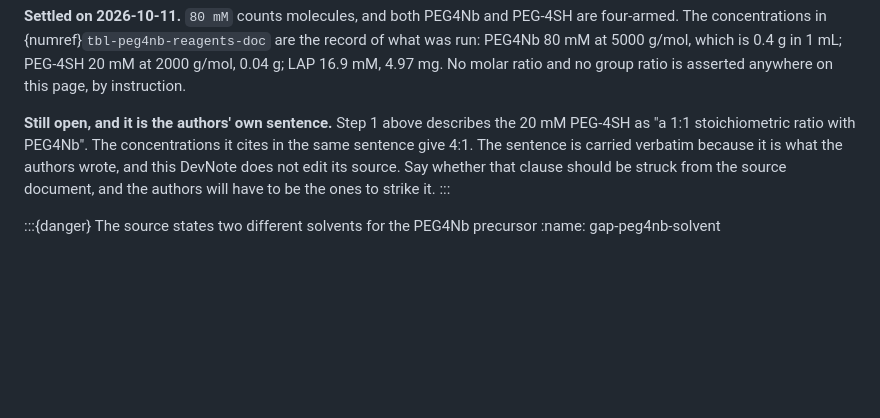
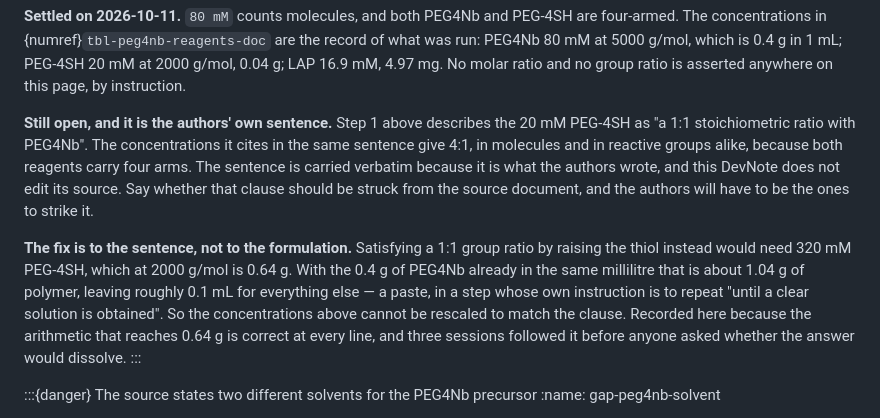
Before and after one commit to nucleus-eng/devstudio-board, a Markdown page: devnotes/devnote-op-20261001-luv-gel-pla/main.md, the part around the change. Rendered like a GitHub page; blank space fills up the shorter version.

Commit message:
Record why the 1:1 clause cannot be fixed by rescaling the formulation
`gap-peg4nb-units` asks whether the authors' "1:1 stoichiometric ratio"
clause should be struck. As written it invited the obvious wrong answer:
raise the thiol until the ratio matches.

It cannot be raised. A 1:1 group ratio needs 320 mM PEG-4SH, 0.64 g at
2000 g/mol, which with the 0.4 g of PEG4Nb already in that millilitre is
about 1.04 g of polymer and leaves roughly 0.1 mL for everything else. A
paste, in a step that says to repeat until a clear solution is obtained.

So the flag now says the fix is to the sentence and not to the
formulation, and gives the reason.

Worth recording because the arithmetic reaching 0.64 g is correct at
every line and three sessions followed it. What ended it was asking
whether the answer would dissolve, which no cross-check of the
derivation could have caught. The check was found by the Gel Control
Experiments session and exists in no file, so it is written down here.

Co-Authored-By: Claude Opus 5 <noreply@anthropic.com>

```diff
--- a/devnotes/devnote-op-20261001-luv-gel-pla/main.md
+++ b/devnotes/devnote-op-20261001-luv-gel-pla/main.md
@@ -243,10 +243,21 @@ anywhere on this page, by instruction.
 
 **Still open, and it is the authors' own sentence.** Step 1 above describes the
 20 mM PEG-4SH as "a 1:1 stoichiometric ratio with PEG4Nb". The concentrations
-it cites in the same sentence give 4:1. The sentence is carried verbatim
+it cites in the same sentence give 4:1, in molecules and in reactive groups
+alike, because both reagents carry four arms. The sentence is carried verbatim
 because it is what the authors wrote, and this DevNote does not edit its
 source. Say whether that clause should be struck from the source document, and
 the authors will have to be the ones to strike it.
+
+**The fix is to the sentence, not to the formulation.** Satisfying a 1:1 group
+ratio by raising the thiol instead would need 320 mM PEG-4SH, which at
+2000 g/mol is 0.64 g. With the 0.4 g of PEG4Nb already in the same millilitre
+that is about 1.04 g of polymer, leaving roughly 0.1 mL for everything else —
+a paste, in a step whose own instruction is to repeat "until a clear solution
+is obtained". So the concentrations above cannot be rescaled to match the
+clause. Recorded here because the arithmetic that reaches 0.64 g is correct at
+every line, and three sessions followed it before anyone asked whether the
+answer would dissolve.
 :::
 
 :::{danger} The source states two different solvents for the PEG4Nb precursor
```
